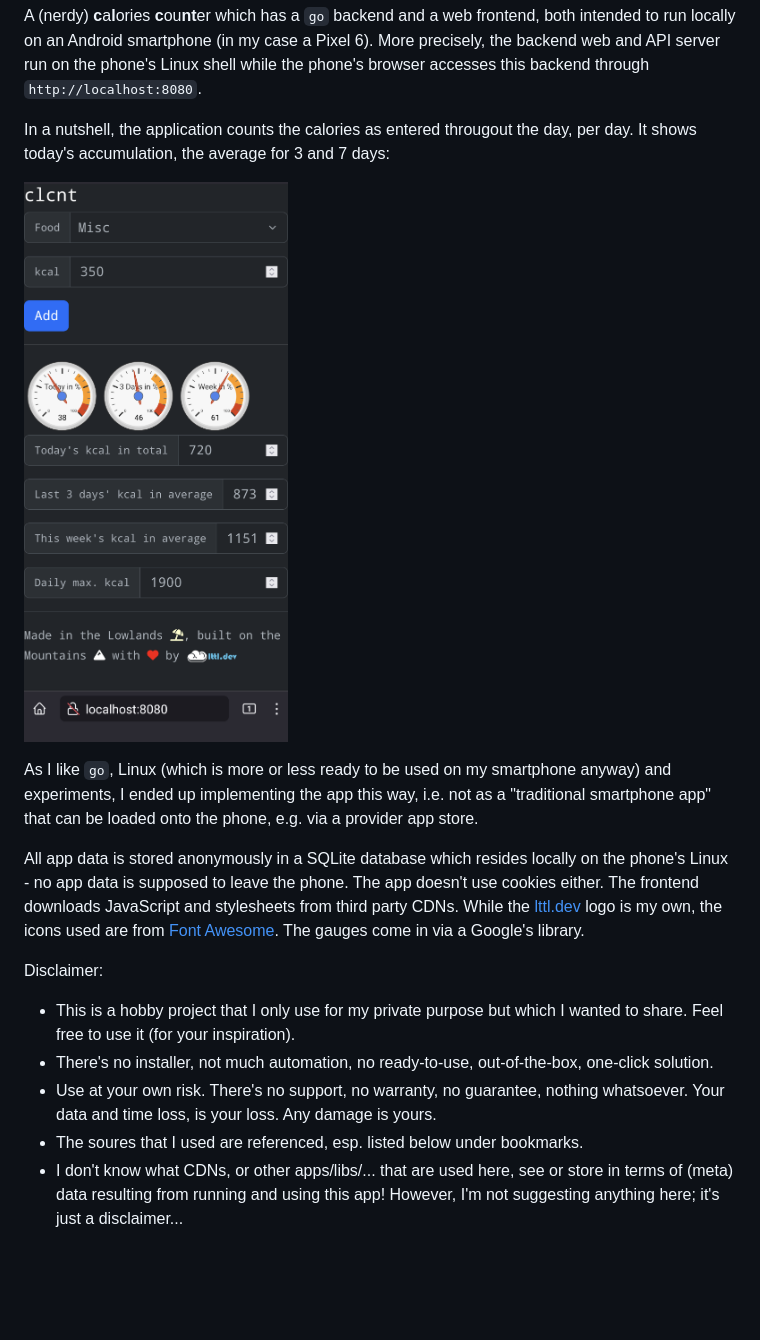
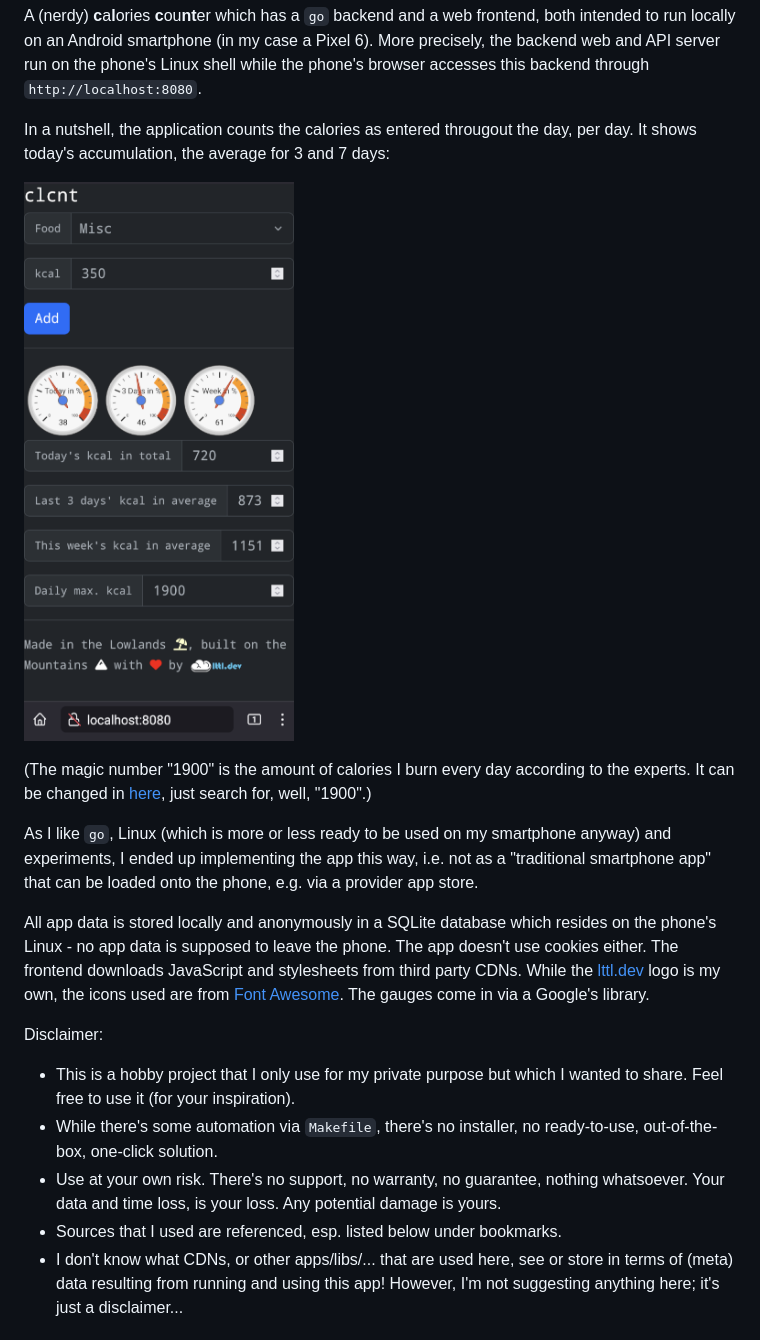
Before and after one commit to m5lk3n/clcnt, a Markdown page: README.md, the part around the change printed below. GitHub-like rendering; pictures changed too: frontend.png; blank space fills up the shorter version.

```diff
--- a/README.md
+++ b/README.md
@@ -9,16 +9,18 @@ In a nutshell, the application counts the calories as entered througout the day,
 
 ![Frontend](frontend.png)
 
+(The magic number "1900" is the amount of calories I burn every day according to the experts. It can be changed in [here](templates/index.tmpl), just search for, well, "1900".)
+
 As I like `go`, Linux (which is more or less ready to be used on my smartphone anyway) and experiments, I ended up implementing the app this way, i.e. not as a "traditional smartphone app" that can be loaded onto the phone, e.g. via a provider app store.
 
-All app data is stored anonymously in a SQLite database which resides locally on the phone's Linux - no app data is supposed to leave the phone. The app doesn't use cookies either.
+All app data is stored locally and anonymously in a SQLite database which resides on the phone's Linux - no app data is supposed to leave the phone. The app doesn't use cookies either.
 The frontend downloads JavaScript and stylesheets from third party CDNs. While the [lttl.dev](https://lttl.dev) logo is my own, the icons used are from [Font Awesome](https://fontawesome.com/). The gauges come in via a Google's library.
 
 Disclaimer:
 - This is a hobby project that I only use for my private purpose but which I wanted to share. Feel free to use it (for your inspiration).
-- There's no installer, not much automation, no ready-to-use, out-of-the-box, one-click solution.
-- Use at your own risk. There's no support, no warranty, no guarantee, nothing whatsoever. Your data and time loss, is your loss. Any damage is yours.
-- The soures that I used are referenced, esp. listed below under bookmarks.
+- While there's some automation via `Makefile`, there's no installer, no ready-to-use, out-of-the-box, one-click solution.
+- Use at your own risk. There's no support, no warranty, no guarantee, nothing whatsoever. Your data and time loss, is your loss. Any potential damage is yours.
+- Sources that I used are referenced, esp. listed below under bookmarks.
 - I don't know what CDNs, or other apps/libs/... that are used here, see or store in terms of (meta) data resulting from running and using this app! However, I'm not suggesting anything here; it's just a disclaimer...
 
 ## prerequisites
```
Also changed, not shown: other parts of README.md (+2 -2 lines), backend-cli.png.
